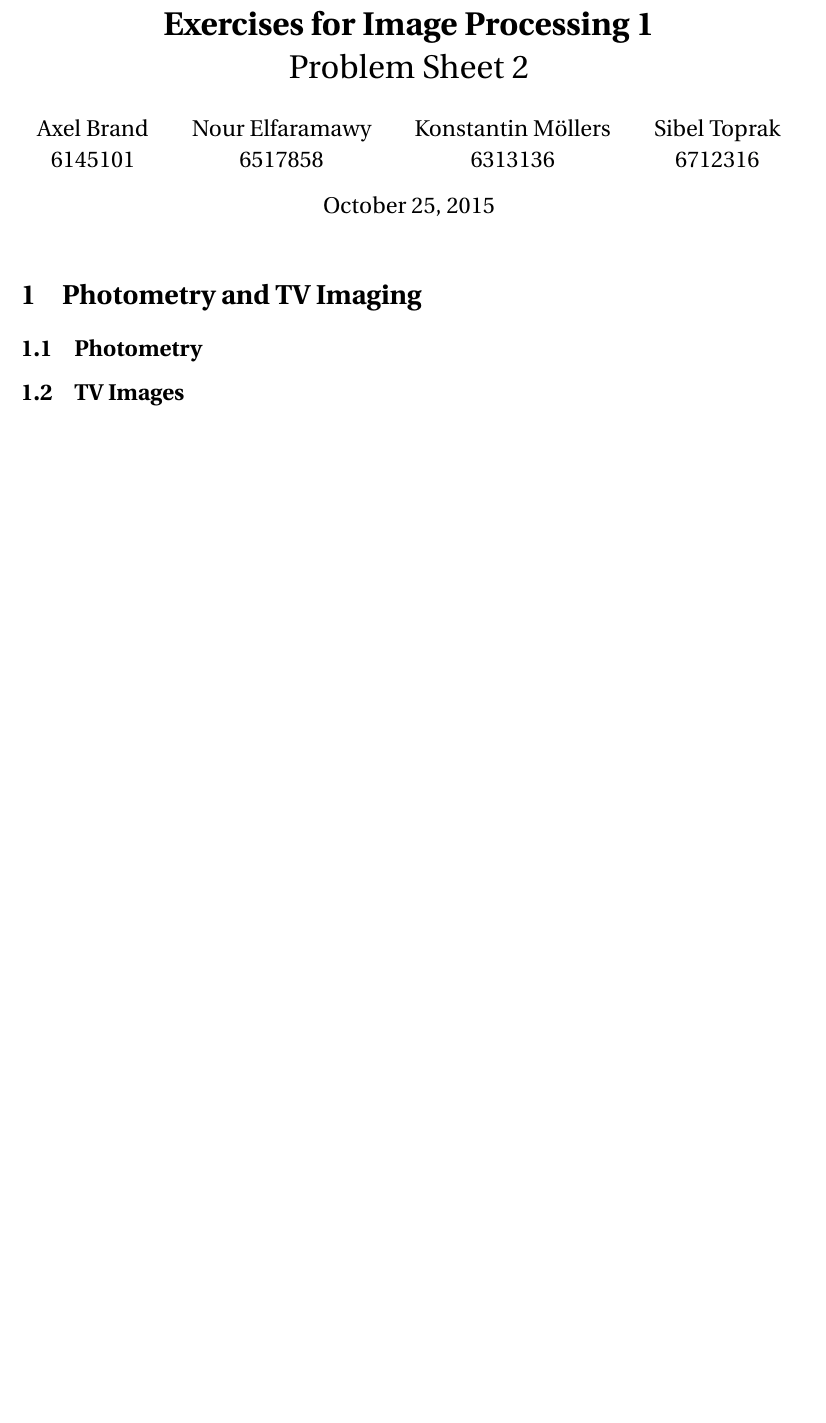
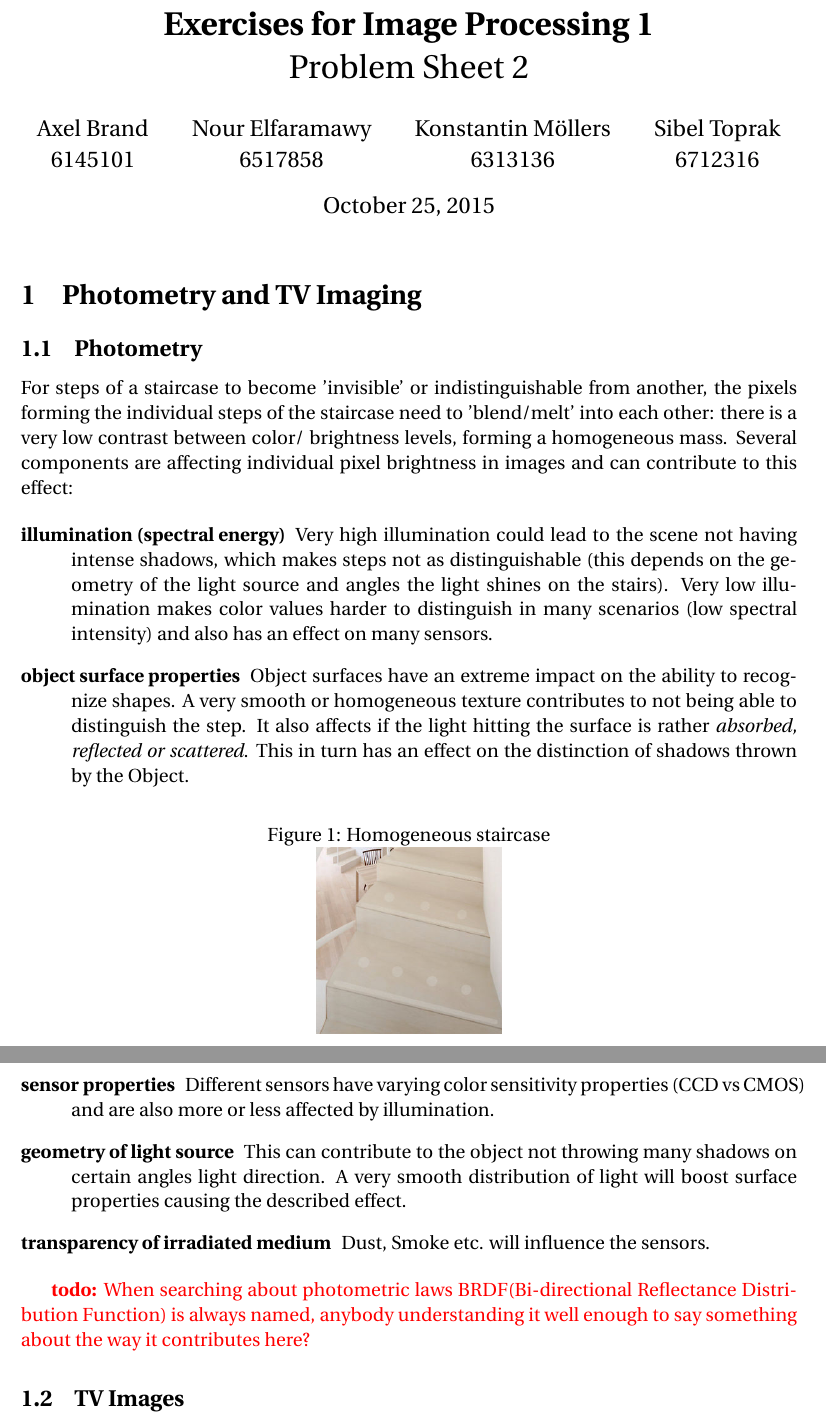
Before and after one commit to CornyPhoenix/BV1, a LaTeX document (E02/1 Photometry & TV Imaging/solution.tex): part of page 1 of 2 before the commit and two parts of pages 1 and 2 of 2 after it, the two joined at a grey line, cut so that both start at the same text, the shorter picture padded with empty space. Compiled offline with pdfLaTeX.

Commit message:
Added some Ideas for 1a

```diff
--- a/E02/1 Photometry & TV Imaging/solution.tex
+++ b/E02/1 Photometry & TV Imaging/solution.tex
@@ -5,6 +5,7 @@
 \usepackage{fourier}
 \usepackage{amsmath}
 \usepackage{color}
+\usepackage{graphicx}
 
 \newcommand{\twodo}[1]{\textcolor{red}{\textbf{todo:} #1}}
 
@@ -17,6 +18,24 @@
 	\section{Photometry and TV Imaging}
 
 	\subsection{Photometry}
+	 For steps of a staircase to become 'invisible' or indistinguishable from another, the pixels forming the individual steps of the staircase need to 'blend/melt' into each other: there is a very low contrast between color/ brightness levels, forming a homogeneous mass. Several components are affecting individual pixel brightness in images and can contribute to this effect:
+
+	\begin{description}
+		\item[illumination (spectral energy)] Very high illumination could lead to the scene not having intense shadows, which makes steps not as distinguishable (this depends on the geometry of the light source and angles the light shines on the stairs). Very low illumination makes color values harder to distinguish in many scenarios (low spectral intensity) and also has an effect on many sensors.
+
+		\item[object surface properties] Object surfaces have an extreme impact on the ability to recognize shapes. A very smooth or homogeneous texture contributes to not being able to distinguish the step. It also affects if the light hitting the surface is rather \emph{absorbed, reflected or scattered}.	This in turn has an effect on the distinction of shadows thrown by the Object.
+				\begin{figure}[h!]
+					\caption{Homogeneous staircase}
+					\centering
+					\includegraphics[scale=0.5]{homogene_treppe.JPG}
+				\end{figure}
+
+		\item[sensor properties] Different sensors have varying color sensitivity properties (CCD vs CMOS) and are also more or less affected by illumination.
+		\item[geometry of light source] This can contribute to the object not throwing many shadows on certain angles light direction. A very smooth distribution of light will boost surface properties causing the described effect.
+		\item[transparency of irradiated medium] Dust, Smoke etc. will influence the sensors.
+	\end{description}
+
+	\twodo{When searching about photometric laws BRDF(Bi-directional Reflectance Distribution Function) is always named, anybody understanding it well enough to say something about the way it contributes here? }
 
 	\subsection{TV Images}
 	We know that 25 full frames (50 half frames) are shown per second in the PAL standard and that 1 full frame consists of 625 rows\footnote{see last slide of Lecture 3, Image Understanding and Image Formation}. Hence, we can compute the time it takes for one row to be \twodo{recorded/ shown (?)} like so:
```
Also changed, not shown: E02/1 Photometry & TV Imaging/homogene_treppe.JPG (added).
